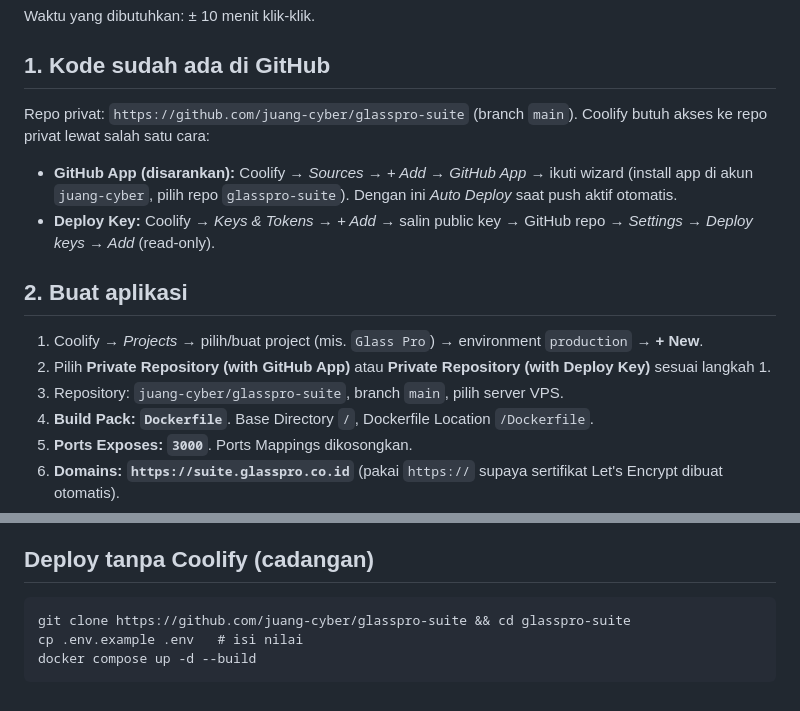
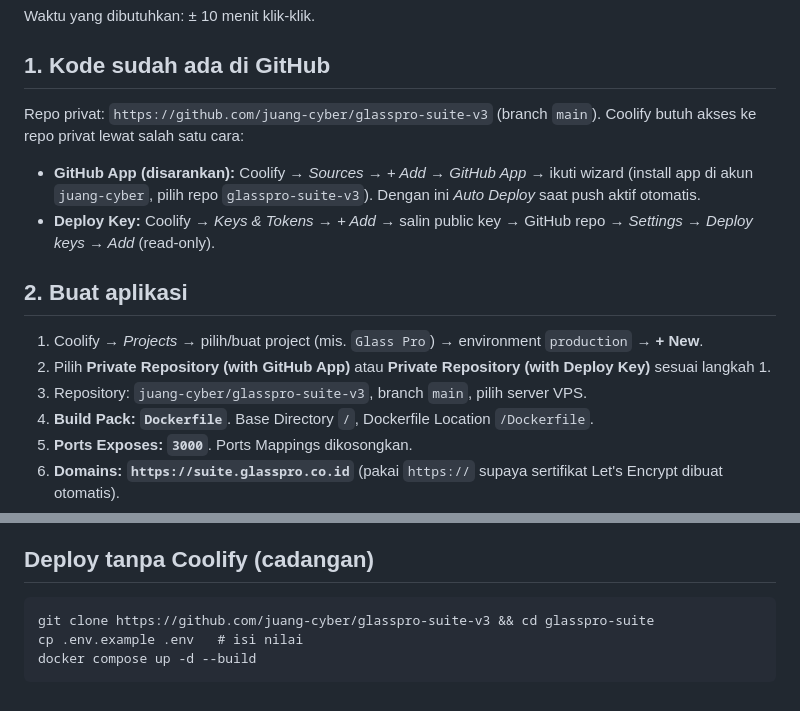
Before and after one commit to juang-cyber/glasspro-suite-v3, a Markdown page: DEPLOY.md, 2 parts joined by grey strips. Drawn GitHub-style.

Commit message:
Docs: point deploy guide to glasspro-suite-v3 repo
Co-Authored-By: Claude Fable 5.1 <noreply@anthropic.com>

````diff
--- a/DEPLOY.md
+++ b/DEPLOY.md
@@ -10,18 +10,18 @@ Waktu yang dibutuhkan: ± 10 menit klik-klik.
 
 ## 1. Kode sudah ada di GitHub
 
-Repo privat: `https://github.com/juang-cyber/glasspro-suite` (branch `main`).
+Repo privat: `https://github.com/juang-cyber/glasspro-suite-v3` (branch `main`).
 Coolify butuh akses ke repo privat lewat salah satu cara:
 
 - **GitHub App (disarankan):** Coolify → *Sources* → *+ Add* → *GitHub App* → ikuti wizard
-  (install app di akun `juang-cyber`, pilih repo `glasspro-suite`). Dengan ini *Auto Deploy* saat push aktif otomatis.
+  (install app di akun `juang-cyber`, pilih repo `glasspro-suite-v3`). Dengan ini *Auto Deploy* saat push aktif otomatis.
 - **Deploy Key:** Coolify → *Keys & Tokens* → *+ Add* → salin public key → GitHub repo → *Settings → Deploy keys → Add* (read-only).
 
 ## 2. Buat aplikasi
 
 1. Coolify → *Projects* → pilih/buat project (mis. `Glass Pro`) → environment `production` → **+ New**.
 2. Pilih **Private Repository (with GitHub App)** atau **Private Repository (with Deploy Key)** sesuai langkah 1.
-3. Repository: `juang-cyber/glasspro-suite`, branch `main`, pilih server VPS.
+3. Repository: `juang-cyber/glasspro-suite-v3`, branch `main`, pilih server VPS.
 4. **Build Pack: `Dockerfile`**. Base Directory `/`, Dockerfile Location `/Dockerfile`.
 5. **Ports Exposes: `3000`**. Ports Mappings dikosongkan.
 6. **Domains: `https://suite.glasspro.co.id`** (pakai `https://` supaya sertifikat Let's Encrypt dibuat otomatis).
@@ -98,7 +98,7 @@ Buka `http://localhost:3000`. Untuk demo tanpa Shopee: `SHOPEE_TRANSPORT=mock`.
 ## Deploy tanpa Coolify (cadangan)
 
 ```
-git clone https://github.com/juang-cyber/glasspro-suite && cd glasspro-suite
+git clone https://github.com/juang-cyber/glasspro-suite-v3 && cd glasspro-suite
 cp .env.example .env   # isi nilai
 docker compose up -d --build
 ```
````
